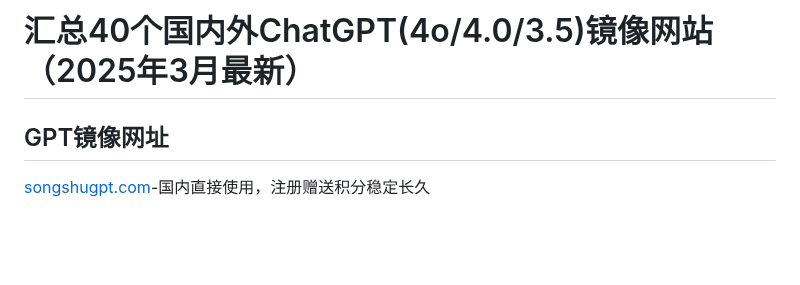
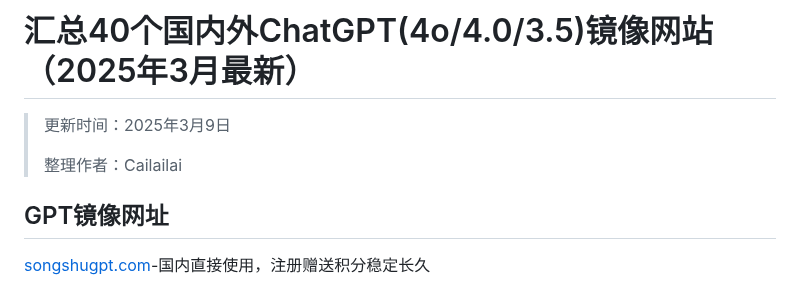
Before and after one commit to Cailailai/chatgpt-chinese, a Markdown page: README.md, the part around the change. GitHub-like rendering; blank space fills up the shorter version.

```diff
--- a/README.md
+++ b/README.md
@@ -1,4 +1,9 @@
 # 汇总40个国内外ChatGPT(4o/4.0/3.5)镜像网站（2025年3月最新）
+
+> 更新时间：2025年3月9日
+>
+> 整理作者：Cailailai
+
 ## GPT镜像网址
 
 [songshugpt.com](http://songshugpt.com)-国内直接使用，注册赠送积分稳定长久
```
